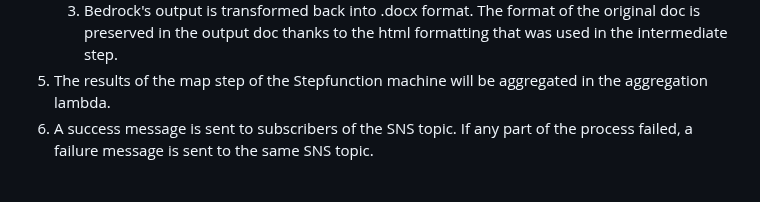
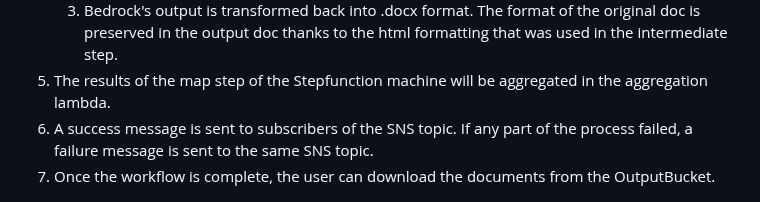
Before and after one commit to aws-samples/sample-document-standardization-with-bedrock-and-translate, a Markdown page: README.md, the part around the change. GitHub-like rendering.

```diff
--- a/README.md
+++ b/README.md
@@ -16,6 +16,7 @@ Automate your document processing: ingest Word files, translate content, correct
     3. Bedrock's output is transformed back into .docx format. The format of the original doc is preserved in the output doc thanks to the html formatting that was used in the intermediate step.
 5. The results of the map step of the Stepfunction machine will be aggregated in the aggregation lambda.
 6. A success message is sent to subscribers of the SNS topic. If any part of the process failed, a failure message is sent to the same SNS topic.
+7. Once the workflow is complete, the user can download the documents from the OutputBucket.
 
 ![](pictures/arch.png)
 
```
